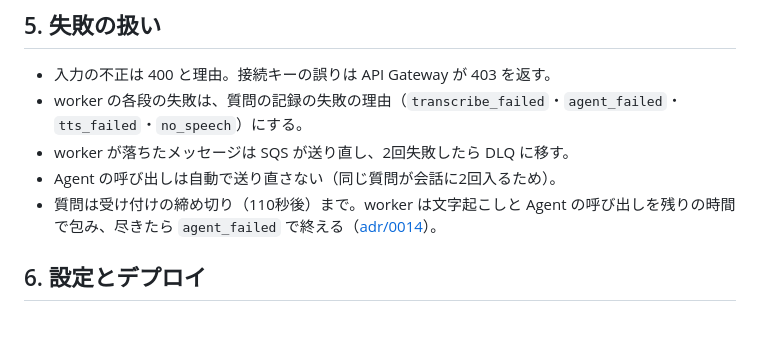
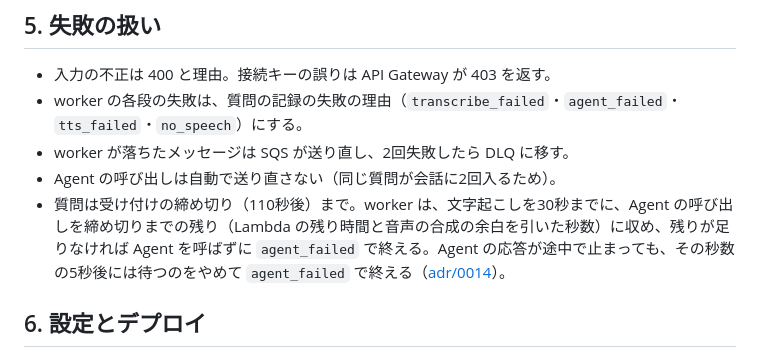
Before and after one commit to h-akira/TouringProjectV2_Android, a Markdown page: docs-parent/08b_backend-design.md, the part around the change. Rendered like a GitHub page; blank space fills up the shorter version.

Commit message:
docs: sync the parent's docs (the watchdog on the agent call)

```diff
--- a/docs-parent/08b_backend-design.md
+++ b/docs-parent/08b_backend-design.md
@@ -75,7 +75,7 @@ flowchart LR
 - worker の各段の失敗は、質問の記録の失敗の理由（`transcribe_failed`・`agent_failed`・`tts_failed`・`no_speech`）にする。
 - worker が落ちたメッセージは SQS が送り直し、2回失敗したら DLQ に移す。
 - Agent の呼び出しは自動で送り直さない（同じ質問が会話に2回入るため）。
-- 質問は受け付けの締め切り（110秒後）まで。worker は文字起こしと Agent の呼び出しを残りの時間で包み、尽きたら `agent_failed` で終える（[adr/0014](../adr/0014-ask-time-budget-from-acceptance.md)）。
+- 質問は受け付けの締め切り（110秒後）まで。worker は、文字起こしを30秒までに、Agent の呼び出しを締め切りまでの残り（Lambda の残り時間と音声の合成の余白を引いた秒数）に収め、残りが足りなければ Agent を呼ばずに `agent_failed` で終える。Agent の応答が途中で止まっても、その秒数の5秒後には待つのをやめて `agent_failed` で終える（[adr/0014](../adr/0014-ask-time-budget-from-acceptance.md)）。
 
 ## 6. 設定とデプロイ
 
```
Also changed, not shown: docs-parent/07_units_contracts.md (+1 -1 lines).
